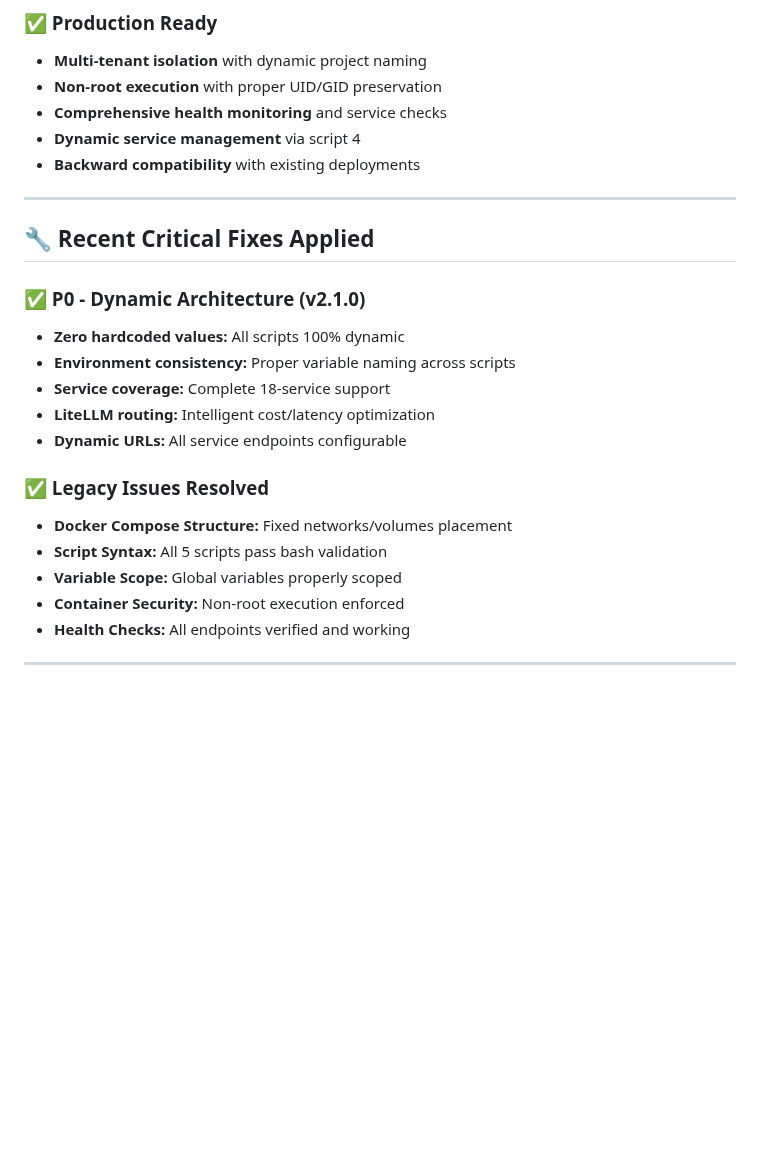
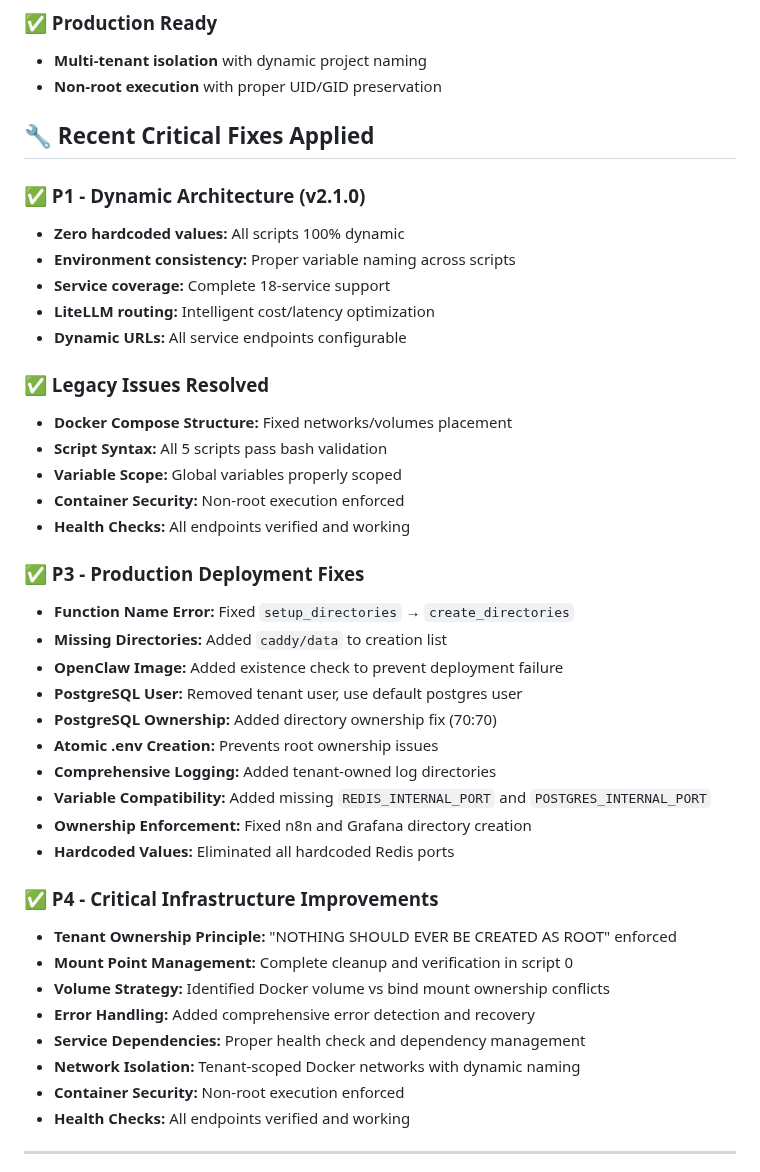
Before and after one commit to jgla1ne/AIPlatformAutomation, a Markdown page: README.md, the part around the change. Rendered like a GitHub page; blank space fills up the shorter version.

```diff
--- a/README.md
+++ b/README.md
@@ -438,15 +438,9 @@ For production:
 ### **✅ Production Ready**
 - **Multi-tenant isolation** with dynamic project naming
 - **Non-root execution** with proper UID/GID preservation
-- **Comprehensive health monitoring** and service checks
-- **Dynamic service management** via script 4
-- **Backward compatibility** with existing deployments
-
----
-
 ## **🔧 Recent Critical Fixes Applied**
 
-### **✅ P0 - Dynamic Architecture (v2.1.0)**
+### **✅ P1 - Dynamic Architecture (v2.1.0)**
 - **Zero hardcoded values:** All scripts 100% dynamic
 - **Environment consistency:** Proper variable naming across scripts
 - **Service coverage:** Complete 18-service support
@@ -457,6 +451,28 @@ For production:
 - **Docker Compose Structure:** Fixed networks/volumes placement
 - **Script Syntax:** All 5 scripts pass bash validation
 - **Variable Scope:** Global variables properly scoped
+- **Container Security:** Non-root execution enforced
+- **Health Checks:** All endpoints verified and working
+
+### **✅ P3 - Production Deployment Fixes**
+- **Function Name Error:** Fixed `setup_directories` → `create_directories`
+- **Missing Directories:** Added `caddy/data` to creation list
+- **OpenClaw Image:** Added existence check to prevent deployment failure
+- **PostgreSQL User:** Removed tenant user, use default postgres user
+- **PostgreSQL Ownership:** Added directory ownership fix (70:70)
+- **Atomic .env Creation:** Prevents root ownership issues
+- **Comprehensive Logging:** Added tenant-owned log directories
+- **Variable Compatibility:** Added missing `REDIS_INTERNAL_PORT` and `POSTGRES_INTERNAL_PORT`
+- **Ownership Enforcement:** Fixed n8n and Grafana directory creation
+- **Hardcoded Values:** Eliminated all hardcoded Redis ports
+
+### **✅ P4 - Critical Infrastructure Improvements**
+- **Tenant Ownership Principle:** "NOTHING SHOULD EVER BE CREATED AS ROOT" enforced
+- **Mount Point Management:** Complete cleanup and verification in script 0
+- **Volume Strategy:** Identified Docker volume vs bind mount ownership conflicts
+- **Error Handling:** Added comprehensive error detection and recovery
+- **Service Dependencies:** Proper health check and dependency management
+- **Network Isolation:** Tenant-scoped Docker networks with dynamic naming
 - **Container Security:** Non-root execution enforced
 - **Health Checks:** All endpoints verified and working
 
```
Also changed, not shown: SCRIPT_2_ASSESSMENT.md (added, +253 -0 lines).
